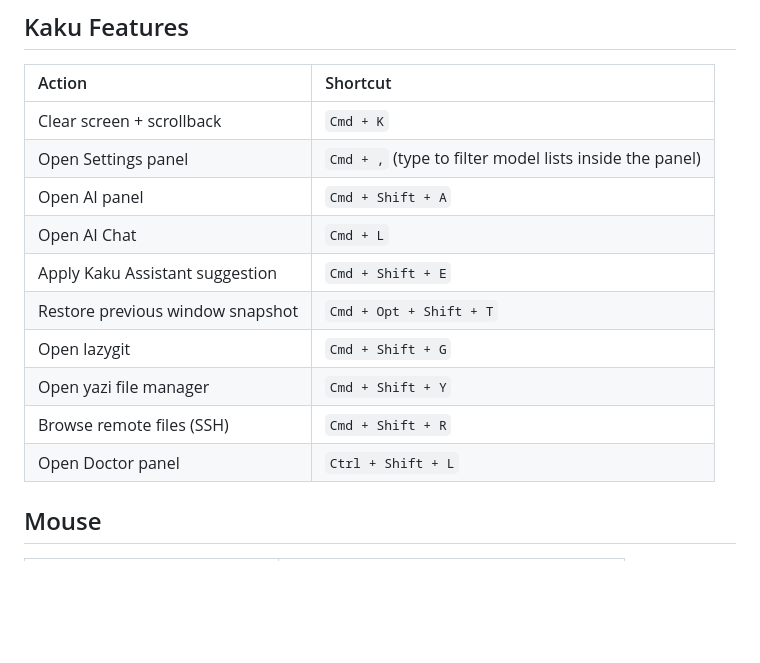
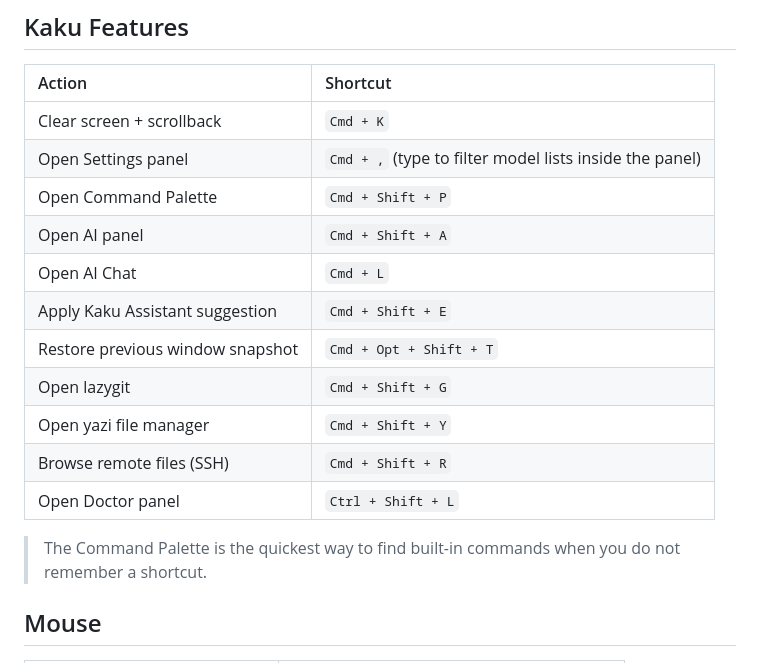
Before and after one commit to DCORVAX/manda, a Markdown page: docs/keybindings.md, the part around the change. GitHub-like rendering; blank space fills up the shorter version.

Commit message:
docs: document command palette shortcut

```diff
--- a/docs/keybindings.md
+++ b/docs/keybindings.md
@@ -66,6 +66,7 @@ All keybindings use macOS-native modifier keys. `Opt` = Option/Alt, `Ctrl` = Con
 | :--- | :--- |
 | Clear screen + scrollback | `Cmd + K` |
 | Open Settings panel | `Cmd + ,` (type to filter model lists inside the panel) |
+| Open Command Palette | `Cmd + Shift + P` |
 | Open AI panel | `Cmd + Shift + A` |
 | Open AI Chat | `Cmd + L` |
 | Apply Kaku Assistant suggestion | `Cmd + Shift + E` |
@@ -74,6 +75,8 @@ All keybindings use macOS-native modifier keys. `Opt` = Option/Alt, `Ctrl` = Con
 | Open yazi file manager | `Cmd + Shift + Y` |
 | Browse remote files (SSH) | `Cmd + Shift + R` |
 | Open Doctor panel | `Ctrl + Shift + L` |
+
+> The Command Palette is the quickest way to find built-in commands when you do not remember a shortcut.
 
 ## Mouse
 
```
